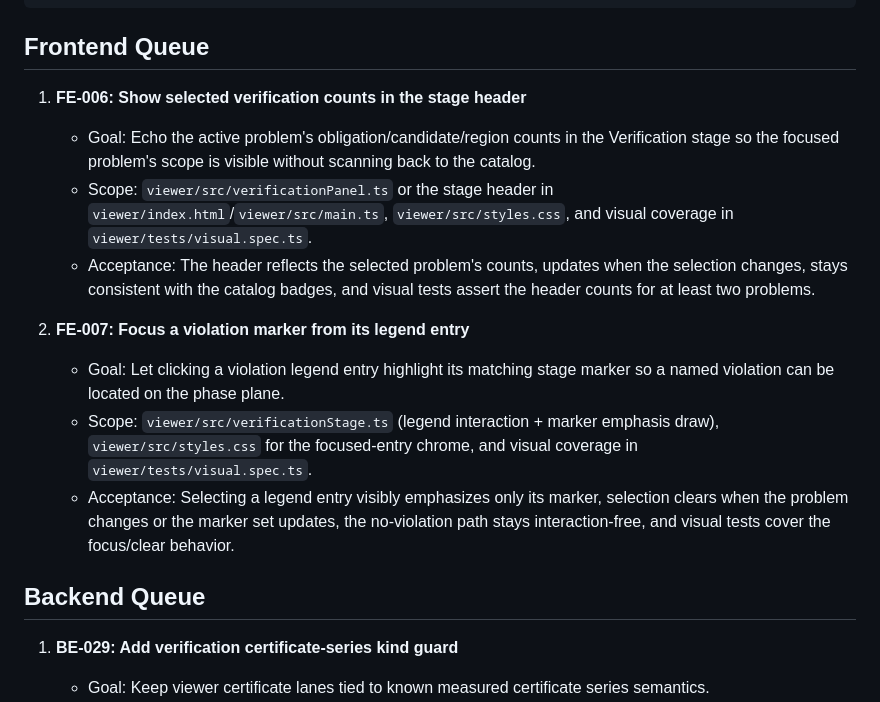
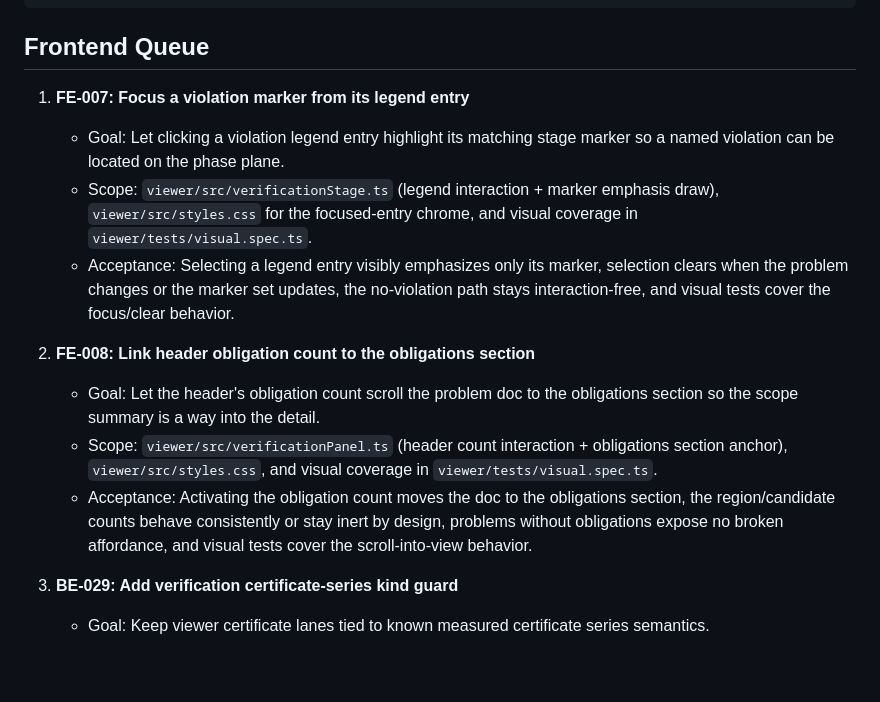
Before and after one commit to eyang07/physics-engine, a Markdown page: task-queue.md, the part around the change. Rendered like a GitHub page; blank space fills up the shorter version.

Commit message:
Update task queue: close FE-006, queue FE-008
Remove the completed FE-006 (stage header counts) and add FE-008 (link
the header obligation count into the obligations section) to keep two
ready frontend tasks.

Co-Authored-By: Claude Opus 4.8 <noreply@anthropic.com>

```diff
--- a/task-queue.md
+++ b/task-queue.md
@@ -32,18 +32,7 @@ Each task should use this structure:
 
 ## Frontend Queue
 
-1. **FE-006: Show selected verification counts in the stage header**
-   - Goal: Echo the active problem's obligation/candidate/region counts in the
-     Verification stage so the focused problem's scope is visible without
-     scanning back to the catalog.
-   - Scope: `viewer/src/verificationPanel.ts` or the stage header in
-     `viewer/index.html`/`viewer/src/main.ts`, `viewer/src/styles.css`, and
-     visual coverage in `viewer/tests/visual.spec.ts`.
-   - Acceptance: The header reflects the selected problem's counts, updates when
-     the selection changes, stays consistent with the catalog badges, and visual
-     tests assert the header counts for at least two problems.
-
-2. **FE-007: Focus a violation marker from its legend entry**
+1. **FE-007: Focus a violation marker from its legend entry**
    - Goal: Let clicking a violation legend entry highlight its matching stage
      marker so a named violation can be located on the phase plane.
    - Scope: `viewer/src/verificationStage.ts` (legend interaction + marker
@@ -54,7 +43,16 @@ Each task should use this structure:
      no-violation path stays interaction-free, and visual tests cover the
      focus/clear behavior.
 
-## Backend Queue
+2. **FE-008: Link header obligation count to the obligations section**
+   - Goal: Let the header's obligation count scroll the problem doc to the
+     obligations section so the scope summary is a way into the detail.
+   - Scope: `viewer/src/verificationPanel.ts` (header count interaction +
+     obligations section anchor), `viewer/src/styles.css`, and visual coverage
+     in `viewer/tests/visual.spec.ts`.
+   - Acceptance: Activating the obligation count moves the doc to the obligations
+     section, the region/candidate counts behave consistently or stay inert by
+     design, problems without obligations expose no broken affordance, and visual
+     tests cover the scroll-into-view behavior.
 
 1. **BE-029: Add verification certificate-series kind guard**
    - Goal: Keep viewer certificate lanes tied to known measured certificate
```
